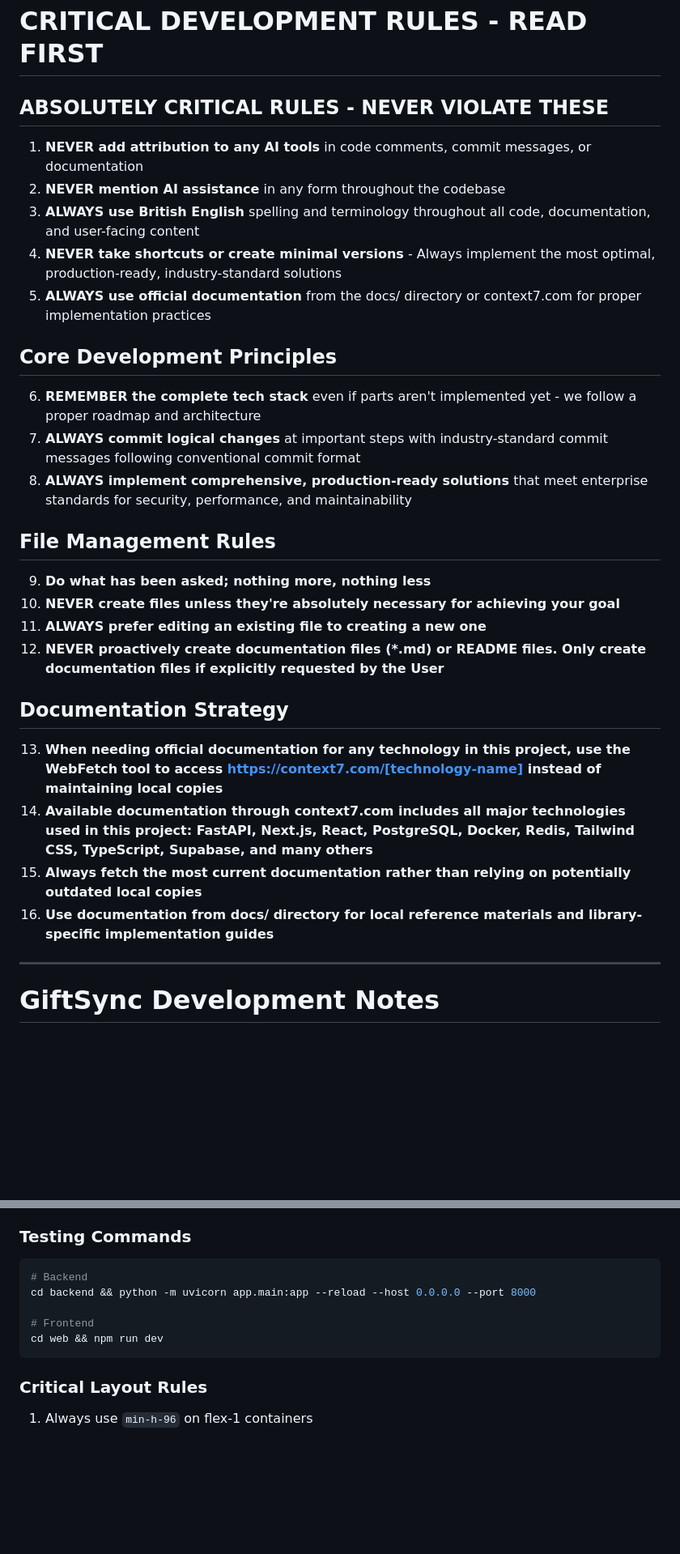
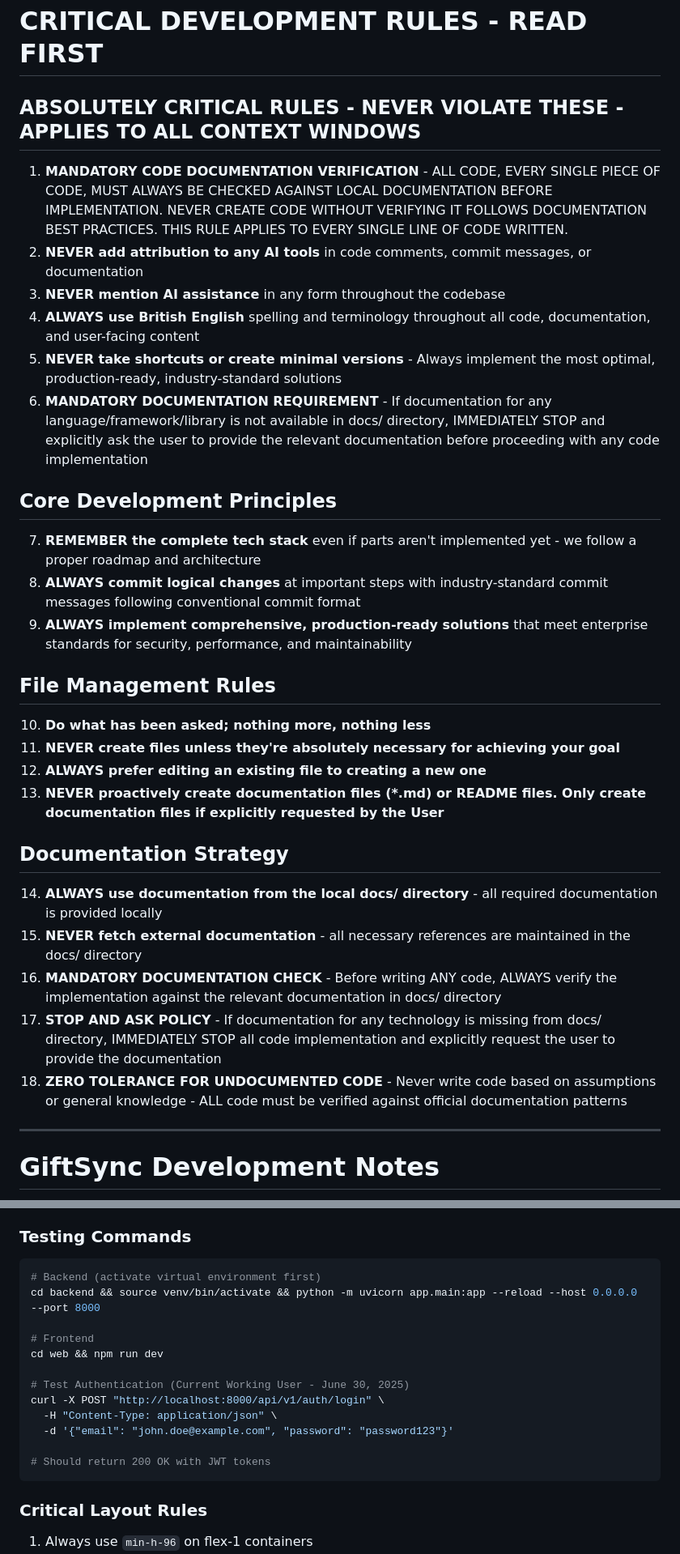
Before and after one commit to griffin1995/aclue, a Markdown page: CLAUDE.md, 2 parts joined by grey strips. Shown: that part at 81% size. Drawn GitHub-style; blank space fills up the shorter version.

````diff
--- a/CLAUDE.md
+++ b/CLAUDE.md
@@ -1,28 +1,30 @@
 # CRITICAL DEVELOPMENT RULES - READ FIRST
 
-## ABSOLUTELY CRITICAL RULES - NEVER VIOLATE THESE
-1. **NEVER add attribution to any AI tools** in code comments, commit messages, or documentation
-2. **NEVER mention AI assistance** in any form throughout the codebase
-3. **ALWAYS use British English** spelling and terminology throughout all code, documentation, and user-facing content
-4. **NEVER take shortcuts or create minimal versions** - Always implement the most optimal, production-ready, industry-standard solutions
-5. **ALWAYS use official documentation** from the docs/ directory or context7.com for proper implementation practices
+## ABSOLUTELY CRITICAL RULES - NEVER VIOLATE THESE - APPLIES TO ALL CONTEXT WINDOWS
+1. **MANDATORY CODE DOCUMENTATION VERIFICATION** - ALL CODE, EVERY SINGLE PIECE OF CODE, MUST ALWAYS BE CHECKED AGAINST LOCAL DOCUMENTATION BEFORE IMPLEMENTATION. NEVER CREATE CODE WITHOUT VERIFYING IT FOLLOWS DOCUMENTATION BEST PRACTICES. THIS RULE APPLIES TO EVERY SINGLE LINE OF CODE WRITTEN.
+2. **NEVER add attribution to any AI tools** in code comments, commit messages, or documentation
+3. **NEVER mention AI assistance** in any form throughout the codebase
+4. **ALWAYS use British English** spelling and terminology throughout all code, documentation, and user-facing content
+5. **NEVER take shortcuts or create minimal versions** - Always implement the most optimal, production-ready, industry-standard solutions
+6. **MANDATORY DOCUMENTATION REQUIREMENT** - If documentation for any language/framework/library is not available in docs/ directory, IMMEDIATELY STOP and explicitly ask the user to provide the relevant documentation before proceeding with any code implementation
 
 ## Core Development Principles
-6. **REMEMBER the complete tech stack** even if parts aren't implemented yet - we follow a proper roadmap and architecture
-7. **ALWAYS commit logical changes** at important steps with industry-standard commit messages following conventional commit format
-8. **ALWAYS implement comprehensive, production-ready solutions** that meet enterprise standards for security, performance, and maintainability
+7. **REMEMBER the complete tech stack** even if parts aren't implemented yet - we follow a proper roadmap and architecture
+8. **ALWAYS commit logical changes** at important steps with industry-standard commit messages following conventional commit format
+9. **ALWAYS implement comprehensive, production-ready solutions** that meet enterprise standards for security, performance, and maintainability
 
 ## File Management Rules
-9. **Do what has been asked; nothing more, nothing less**
-10. **NEVER create files unless they're absolutely necessary for achieving your goal**
-11. **ALWAYS prefer editing an existing file to creating a new one**
-12. **NEVER proactively create documentation files (*.md) or README files. Only create documentation files if explicitly requested by the User**
+10. **Do what has been asked; nothing more, nothing less**
+11. **NEVER create files unless they're absolutely necessary for achieving your goal**
+12. **ALWAYS prefer editing an existing file to creating a new one**
+13. **NEVER proactively create documentation files (*.md) or README files. Only create documentation files if explicitly requested by the User**
 
 ## Documentation Strategy
-13. **When needing official documentation for any technology in this project, use the WebFetch tool to access https://context7.com/[technology-name] instead of maintaining local copies**
-14. **Available documentation through context7.com includes all major technologies used in this project: FastAPI, Next.js, React, PostgreSQL, Docker, Redis, Tailwind CSS, TypeScript, Supabase, and many others**
-15. **Always fetch the most current documentation rather than relying on potentially outdated local copies**
-16. **Use documentation from docs/ directory for local reference materials and library-specific implementation guides**
+14. **ALWAYS use documentation from the local docs/ directory** - all required documentation is provided locally
+15. **NEVER fetch external documentation** - all necessary references are maintained in the docs/ directory
+16. **MANDATORY DOCUMENTATION CHECK** - Before writing ANY code, ALWAYS verify the implementation against the relevant documentation in docs/ directory
+17. **STOP AND ASK POLICY** - If documentation for any technology is missing from docs/ directory, IMMEDIATELY STOP all code implementation and explicitly request the user to provide the documentation
+18. **ZERO TOLERANCE FOR UNDOCUMENTED CODE** - Never write code based on assumptions or general knowledge - ALL code must be verified against official documentation patterns
 
 ---
 
@@ -91,11 +180,18 @@ The working solution uses:
 
 ### Testing Commands
 ```bash
-# Backend
-cd backend && python -m uvicorn app.main:app --reload --host 0.0.0.0 --port 8000
+# Backend (activate virtual environment first)
+cd backend && source venv/bin/activate && python -m uvicorn app.main:app --reload --host 0.0.0.0 --port 8000
 
 # Frontend
 cd web && npm run dev
+
+# Test Authentication (Current Working User - June 30, 2025)
+curl -X POST "http://localhost:8000/api/v1/auth/login" \
+  -H "Content-Type: application/json" \
+  -d '{"email": "john.doe@example.com", "password": "password123"}'
+
+# Should return 200 OK with JWT tokens
 ```
 
 ### Critical Layout Rules
````
Also changed, not shown: other parts of CLAUDE.md (+87 -0 lines).
